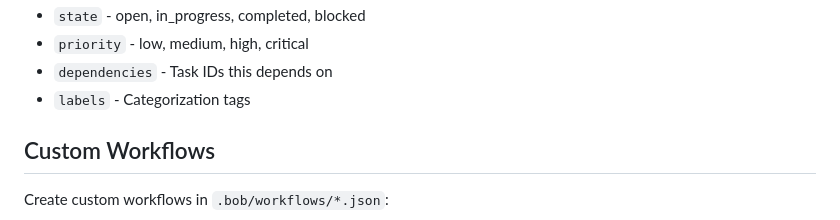
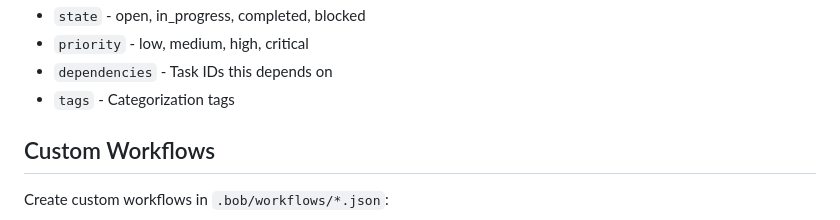
Before and after one commit to mattdurham/bob, a Markdown page: README.md, the part around the change. Drawn GitHub-style.

Commit message:
docs: fix remaining labels→tags reference in README
- Line 197: Changed 'labels' to 'tags' for API consistency
- Completes resolution of all 12 code review issues

Co-Authored-By: Claude Sonnet 4.5 <noreply@anthropic.com>

```diff
--- a/README.md
+++ b/README.md
@@ -194,7 +194,7 @@ Bob manages tasks in `.bob/issues/` with git branch integration:
 - `state` - open, in_progress, completed, blocked
 - `priority` - low, medium, high, critical
 - `dependencies` - Task IDs this depends on
-- `labels` - Categorization tags
+- `tags` - Categorization tags
 
 ## Custom Workflows
 
```
